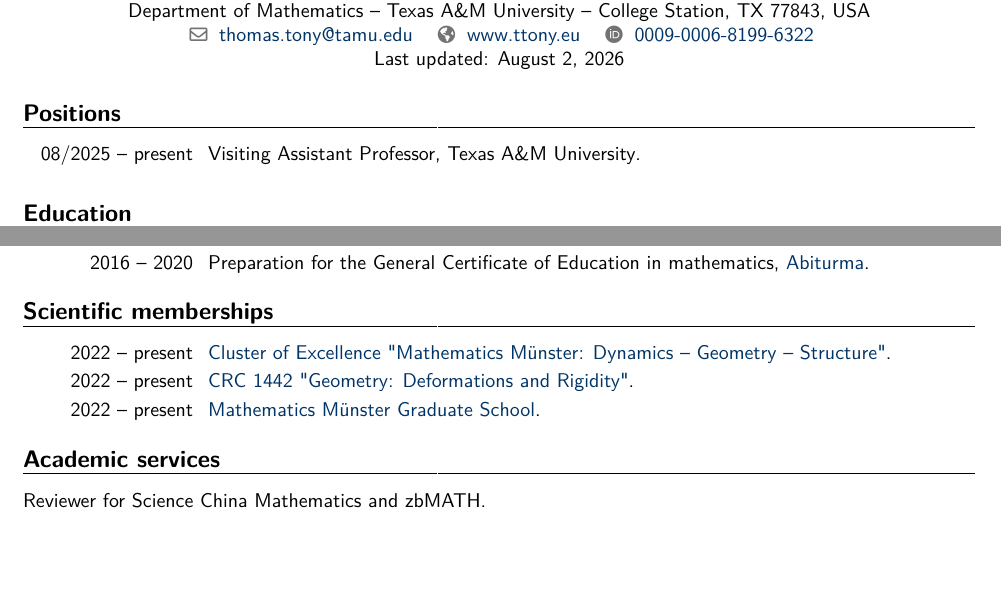
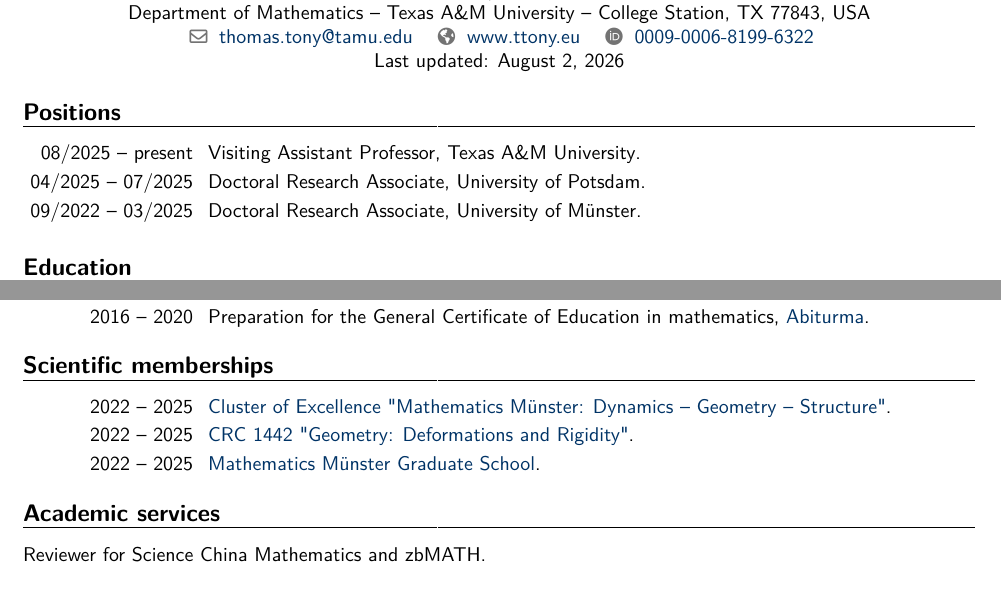
Before and after one commit to ttonyeu/ttony.github.io, a LaTeX CV (CV/CV_TTony.tex): two parts of pages 1 and 2 of 3, joined at a grey line, cut so that both start at the same text, the shorter picture padded with empty space. Compiled offline with pdfLaTeX.

Commit message:
Further changes

```diff
--- a/CV/CV_TTony.tex
+++ b/CV/CV_TTony.tex
@@ -225,9 +225,9 @@
 %
 \cventry{08/2025 -- present}{Visiting Assistant Professor}{Texas A\&M University}{}{}{}
 %
-%\cventry{04/2025 -- 07/2025}{Doctoral Research Associate}{University of Potsdam}{}{}{}
+\cventry{04/2025 -- 07/2025}{Doctoral Research Associate}{University of Potsdam}{}{}{}
 %
-%\cventry{09/2022 -- 03/2025}{Doctoral Research Associate}{University of Münster}{}{}{}
+\cventry{09/2022 -- 03/2025}{Doctoral Research Associate}{University of Münster}{}{}{}
 
 %%%%%%%%%%%%%%%%%%%%%%%%%%%%%%%%%%%%%%%%%%%%%%%%%%%%%%%%
 %-------------------- Education -----------------------%
@@ -367,9 +367,9 @@
 %------------------- Scientific memberships -----------%
 %%%%%%%%%%%%%%%%%%%%%%%%%%%%%%%%%%%%%%%%%%%%%%%%%%%%%%%%
 \section{Scientific memberships}
-\cventry{2022 -- present}{\href{https://www.uni-muenster.de/MathematicsMuenster/index.shtml}{Cluster of Excellence "Mathematics Münster: Dynamics – Geometry – Structure"}}{}{}{}{}
-\cventry{2022 -- present}{\href{https://www.uni-muenster.de/MathematicsMuenster/CRC-Geometry/index.shtml}{CRC 1442 "Geometry: Deformations and Rigidity"}}{}{}{}{}
-\cventry{2022 -- present}{\href{https://www.uni-muenster.de/MathematicsMuenster/de/GraduateSchool/AboutMMGS/}{Mathematics Münster Graduate School}}{}{}{}{}
+\cventry{2022 -- 2025}{\href{https://www.uni-muenster.de/MathematicsMuenster/index.shtml}{Cluster of Excellence "Mathematics Münster: Dynamics – Geometry – Structure"}}{}{}{}{}
+\cventry{2022 -- 2025}{\href{https://www.uni-muenster.de/MathematicsMuenster/CRC-Geometry/index.shtml}{CRC 1442 "Geometry: Deformations and Rigidity"}}{}{}{}{}
+\cventry{2022 -- 2025}{\href{https://www.uni-muenster.de/MathematicsMuenster/de/GraduateSchool/AboutMMGS/}{Mathematics Münster Graduate School}}{}{}{}{}
 %
 %
 %%%%%%%%%%%%%%%%%%%%%%%%%%%%%%%%%%%%%%%%%%%%%%%%%%%%%%%%
```
Also changed, not shown: CV/CV_TTony.pdf, 5 other files.
